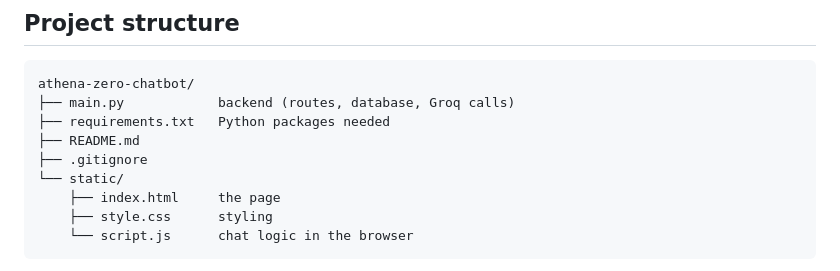
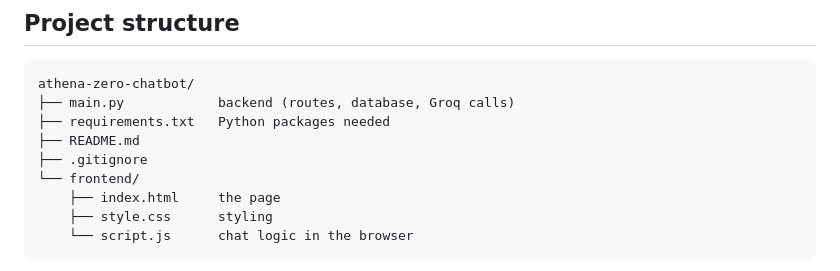
Before and after one commit to jiiya06/athena-zero-chatbot, a Markdown page: README.md, the part around the change. Drawn GitHub-style.

Commit message:
Update README folder name to frontend

```diff
--- a/README.md
+++ b/README.md
@@ -64,7 +64,7 @@ athena-zero-chatbot/
 ├── requirements.txt   Python packages needed
 ├── README.md
 ├── .gitignore
-└── static/
+└── frontend/
     ├── index.html     the page
     ├── style.css      styling
     └── script.js      chat logic in the browser
```
